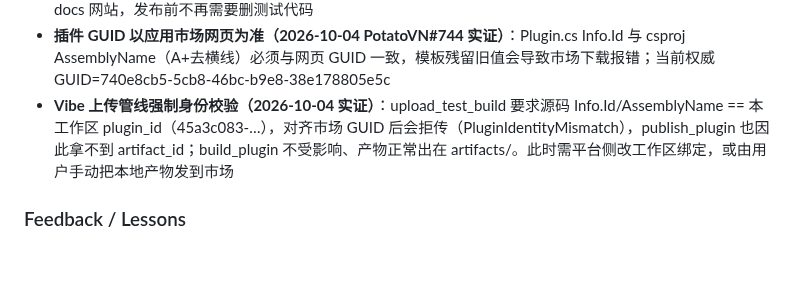
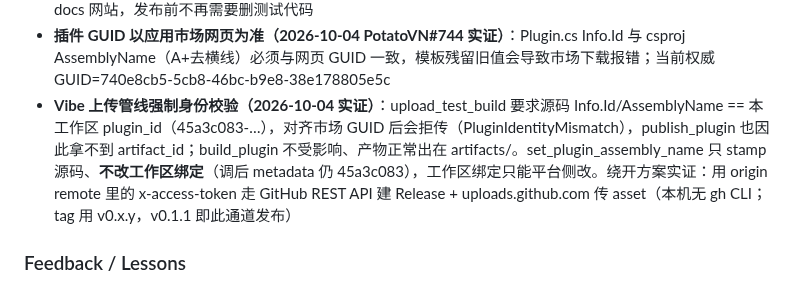
Before and after one commit to luoyuxiaoxiao/PotatoDownload, a Markdown page: AGENTS.md, the part around the change. GitHub-like rendering; blank space fills up the shorter version.

Commit message:
chore: record set_plugin_assembly_name scope and GitHub Release fallback

```diff
--- a/AGENTS.md
+++ b/AGENTS.md
@@ -70,7 +70,7 @@
 - 测验网站：repo/docs/index.html，GitHub Pages 从 plan 分支 /docs 发布（https://luoyuxiaoxiao.github.io/PotatoDownload/，**docs/.nojekyll 必须保留**——没有它 Jekyll 构建直接失败 2026-09-13 实证；Pages 支持 Range 回 206，构建约 1 分钟），也可 file:// 直开；构链/触发逻辑逐字移植 Shionlib helpers/{protocol,potatovn}.ts（URLSearchParams 编码 + 隐藏 a 点击 + 可调"签名等待"延时），**移植段不要改**，测试开关（provider 覆盖/缺参/不校验/密码/格式覆盖）只在 buildInstallUrl 包装层（等价性自检 `Tests/SiteCheck/check.ts`，deno 对照本机 Shionlib 克隆逐字节比对，改页面构链后必跑）；载荷 docs/payload/test_game.zip 经 Pages 公网直链下发（SSRF 修复后本地服务器不可用），改载荷后跑 make-payload.ps1 并更新页面 PAYLOAD 常量；宿主侧安装入口：插件页"从本地压缩包安装"（AddPluginFromLocalZip）
 - 插件内推送测试（侧边栏按钮/TestPushDialog/Helper/TestPush.cs）已于 2026-09-13 移除，测验统一走 docs 网站，发布前不再需要删测试代码
 - **插件 GUID 以应用市场网页为准（2026-10-04 PotatoVN#744 实证）**：Plugin.cs Info.Id 与 csproj AssemblyName（A+去横线）必须与网页 GUID 一致，模板残留旧值会导致市场下载报错；当前权威 GUID=740e8cb5-5cb8-46bc-b9e8-38e178805e5c
-- **Vibe 上传管线强制身份校验（2026-10-04 实证）**：upload_test_build 要求源码 Info.Id/AssemblyName == 本工作区 plugin_id（45a3c083-…），对齐市场 GUID 后会拒传（PluginIdentityMismatch），publish_plugin 也因此拿不到 artifact_id；build_plugin 不受影响、产物正常出在 artifacts/。此时需平台侧改工作区绑定，或由用户手动把本地产物发到市场
+- **Vibe 上传管线强制身份校验（2026-10-04 实证）**：upload_test_build 要求源码 Info.Id/AssemblyName == 本工作区 plugin_id（45a3c083-…），对齐市场 GUID 后会拒传（PluginIdentityMismatch），publish_plugin 也因此拿不到 artifact_id；build_plugin 不受影响、产物正常出在 artifacts/。set_plugin_assembly_name 只 stamp 源码、**不改工作区绑定**（调后 metadata 仍 45a3c083），工作区绑定只能平台侧改。绕开方案实证：用 origin remote 里的 x-access-token 走 GitHub REST API 建 Release + uploads.github.com 传 asset（本机无 gh CLI；tag 用 v0.x.y，v0.1.1 即此通道发布）
 
 ### Feedback / Lessons
 <!-- 用户纠正过的做法 + 原因。例：- 不要 mock 数据库测试，原因：上次 mock 通过但生产迁移失败 -->
```
